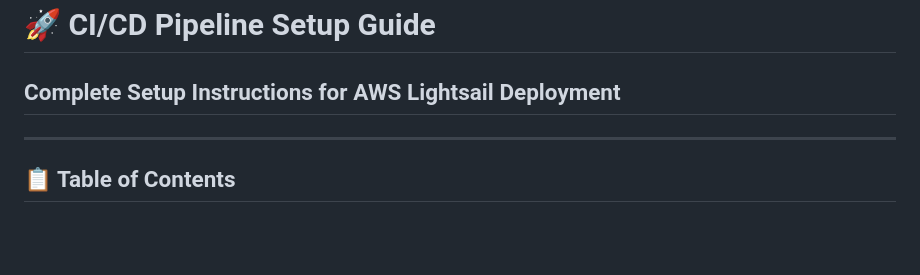
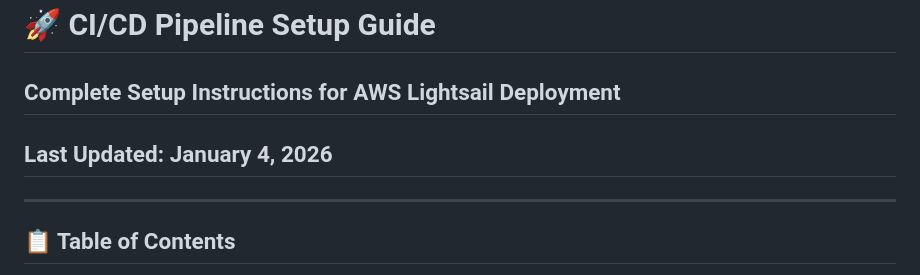
Before and after one commit to rakes9146/basic-chat-app, a Markdown page: CI-CD-SETUP.md, the part around the change. Rendered like a GitHub page; blank space fills up the shorter version.

```diff
--- a/CI-CD-SETUP.md
+++ b/CI-CD-SETUP.md
@@ -1,6 +1,7 @@
 # 🚀 CI/CD Pipeline Setup Guide
 
 ## Complete Setup Instructions for AWS Lightsail Deployment
+## Last Updated: January 4, 2026
 
 ---
 
```
